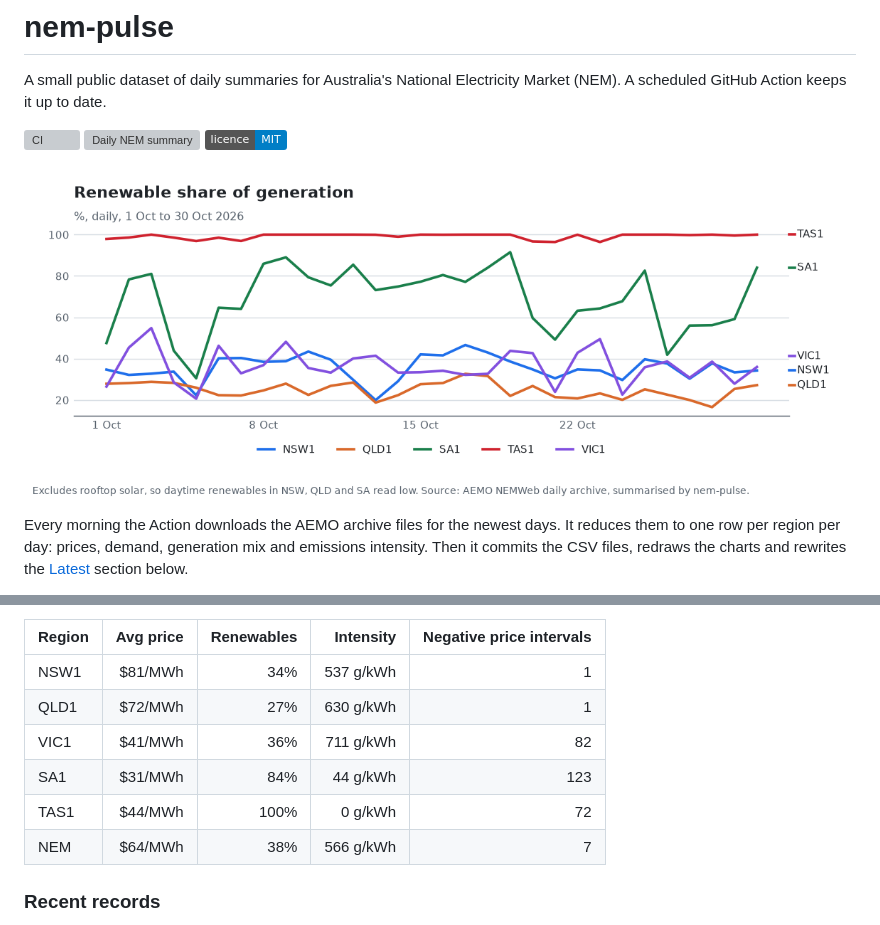
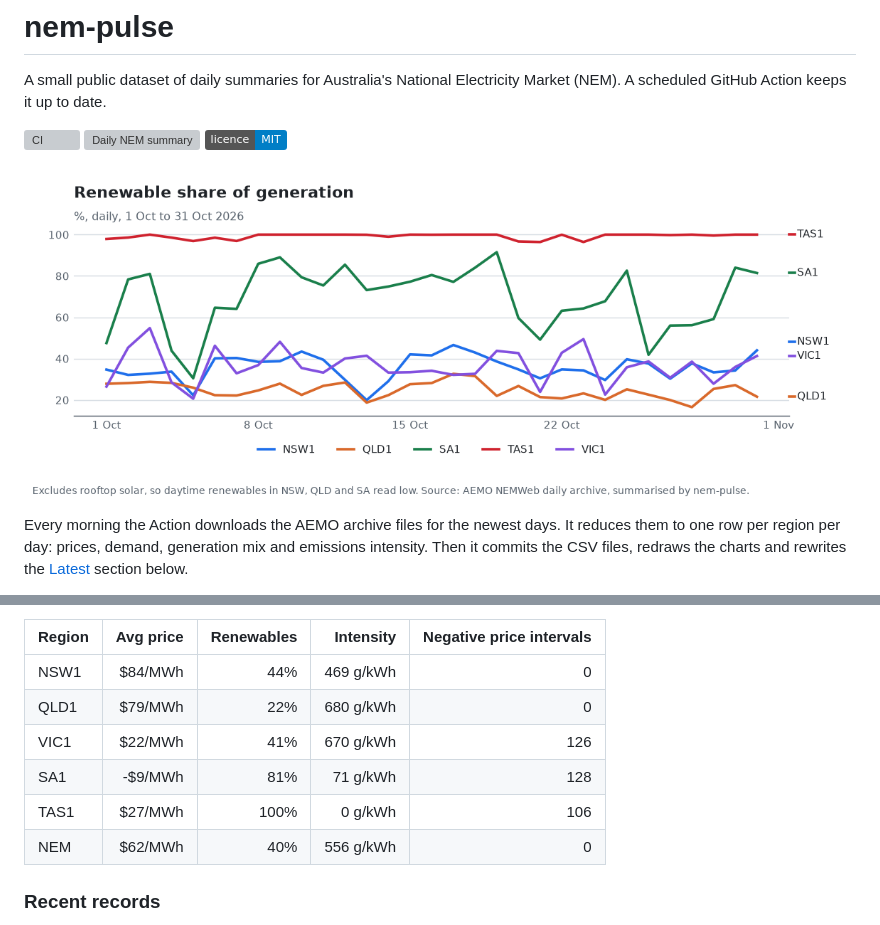
Before and after one commit to Guinerve/nem-pulse, a Markdown page: README.md, 2 parts joined by grey strips. Rendered like a GitHub page; pictures changed too: assets/renewables.png; badges without logos; grey boxes are pictures that could not be loaded.

Commit message:
data: 2026-11-01

```diff
--- a/README.md
+++ b/README.md
@@ -19,12 +19,12 @@ _Updated for 2026-10-30 (NEM time)._
 
 | Region | Avg price | Renewables | Intensity | Negative price intervals |
 |---|---:|---:|---:|---:|
-| NSW1 | $81/MWh | 34% | 537 g/kWh | 1 |
-| QLD1 | $72/MWh | 27% | 630 g/kWh | 1 |
-| VIC1 | $41/MWh | 36% | 711 g/kWh | 82 |
-| SA1 | $31/MWh | 84% | 44 g/kWh | 123 |
-| TAS1 | $44/MWh | 100% | 0 g/kWh | 72 |
-| NEM | $64/MWh | 38% | 566 g/kWh | 7 |
+| NSW1 | $84/MWh | 44% | 469 g/kWh | 0 |
+| QLD1 | $79/MWh | 22% | 680 g/kWh | 0 |
+| VIC1 | $22/MWh | 41% | 670 g/kWh | 126 |
+| SA1 | -$9/MWh | 81% | 71 g/kWh | 128 |
+| TAS1 | $27/MWh | 100% | 0 g/kWh | 106 |
+| NEM | $62/MWh | 40% | 556 g/kWh | 0 |
 
 ### Recent records
 
```
Also changed, not shown: other parts of README.md (+1 -1 lines), assets/intensity.png, assets/price.png, 2 other files.
